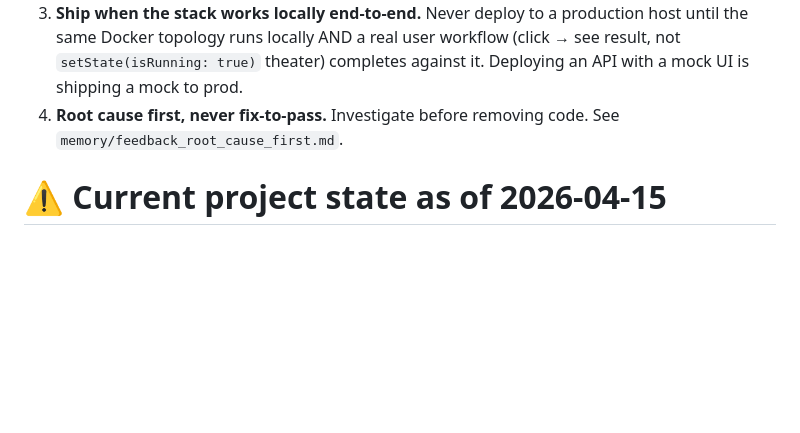
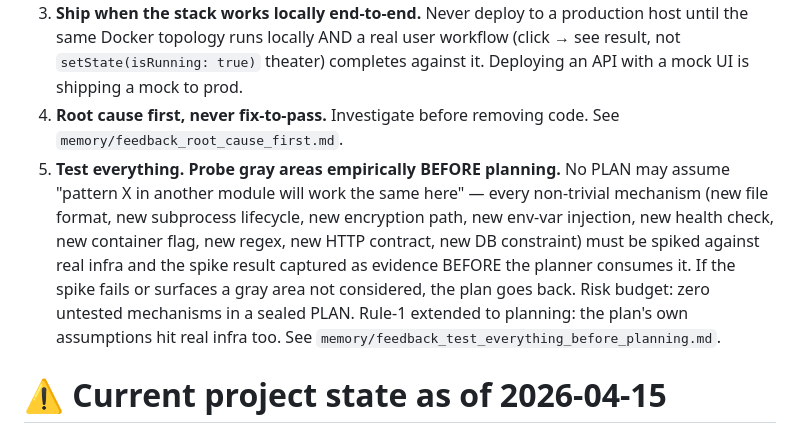
Before and after one commit to fcavalcantirj/agent-playground, a Markdown page: CLAUDE.md, the part around the change. Drawn GitHub-style; blank space fills up the shorter version.

Commit message:
docs(rules): add Golden Rule #5 — test gray areas empirically before planning
No PLAN may assume "pattern X in another module will work the same
here" for a new mechanism. Every non-trivial piece — new file format,
subprocess lifecycle, encryption path, env-var injection, health
check, container flag, regex, HTTP contract, DB constraint — must be
spiked against real infra BEFORE the planner consumes it. Risk
budget for a sealed PLAN: zero untested mechanisms.

Surfaced by Phase 22a planning: 7 PLAN files (32h) pattern-safe but
pointing at 20+ new mechanisms never executed. Wave 5 E2E would be
both the gate AND the discovery pass — too late to redesign. Rule 5
forces gray areas to resolve pre-plan so planning is assertive.

Rule-1 extension: "no mocks" now applies to PLAN premises too.

Co-Authored-By: Claude Opus 4.7 (1M context) <noreply@anthropic.com>

```diff
--- a/CLAUDE.md
+++ b/CLAUDE.md
@@ -4,6 +4,7 @@
 2. **Dumb client, intelligence in the API.** The frontend is a thin terminal over the API. **No client-side catalogs** of anything the server owns — recipes come from `GET /v1/recipes`, models come from the API, no hardcoded `defaultClones`/model arrays in React state. If the page needs a list, it `fetch`es it. See `memory/feedback_dumb_client_no_mocks.md`.
 3. **Ship when the stack works locally end-to-end.** Never deploy to a production host until the same Docker topology runs locally AND a real user workflow (click → see result, not `setState(isRunning: true)` theater) completes against it. Deploying an API with a mock UI is shipping a mock to prod.
 4. **Root cause first, never fix-to-pass.** Investigate before removing code. See `memory/feedback_root_cause_first.md`.
+5. **Test everything. Probe gray areas empirically BEFORE planning.** No PLAN may assume "pattern X in another module will work the same here" — every non-trivial mechanism (new file format, new subprocess lifecycle, new encryption path, new env-var injection, new health check, new container flag, new regex, new HTTP contract, new DB constraint) must be spiked against real infra and the spike result captured as evidence BEFORE the planner consumes it. If the spike fails or surfaces a gray area not considered, the plan goes back. Risk budget: zero untested mechanisms in a sealed PLAN. Rule-1 extended to planning: the plan's own assumptions hit real infra too. See `memory/feedback_test_everything_before_planning.md`.
 
 # ⚠️ Current project state as of 2026-04-15
 
```
